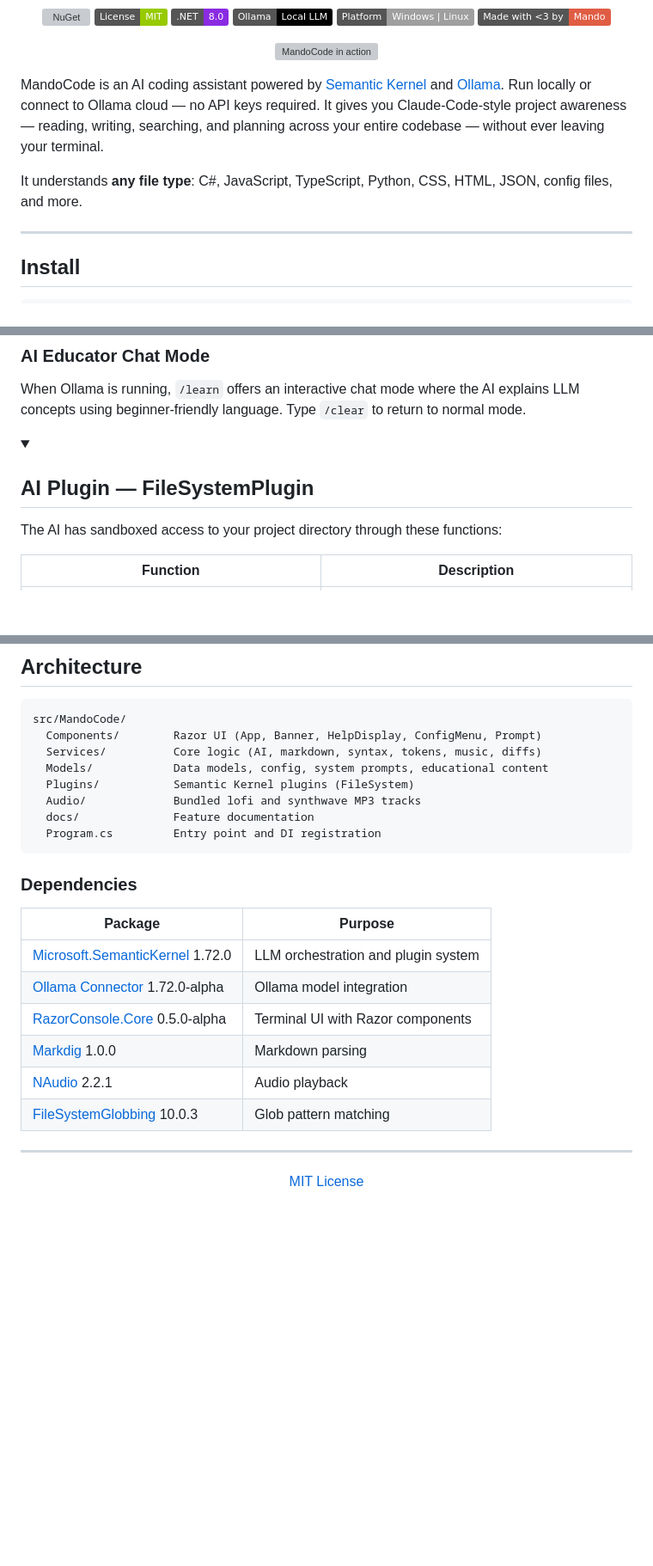
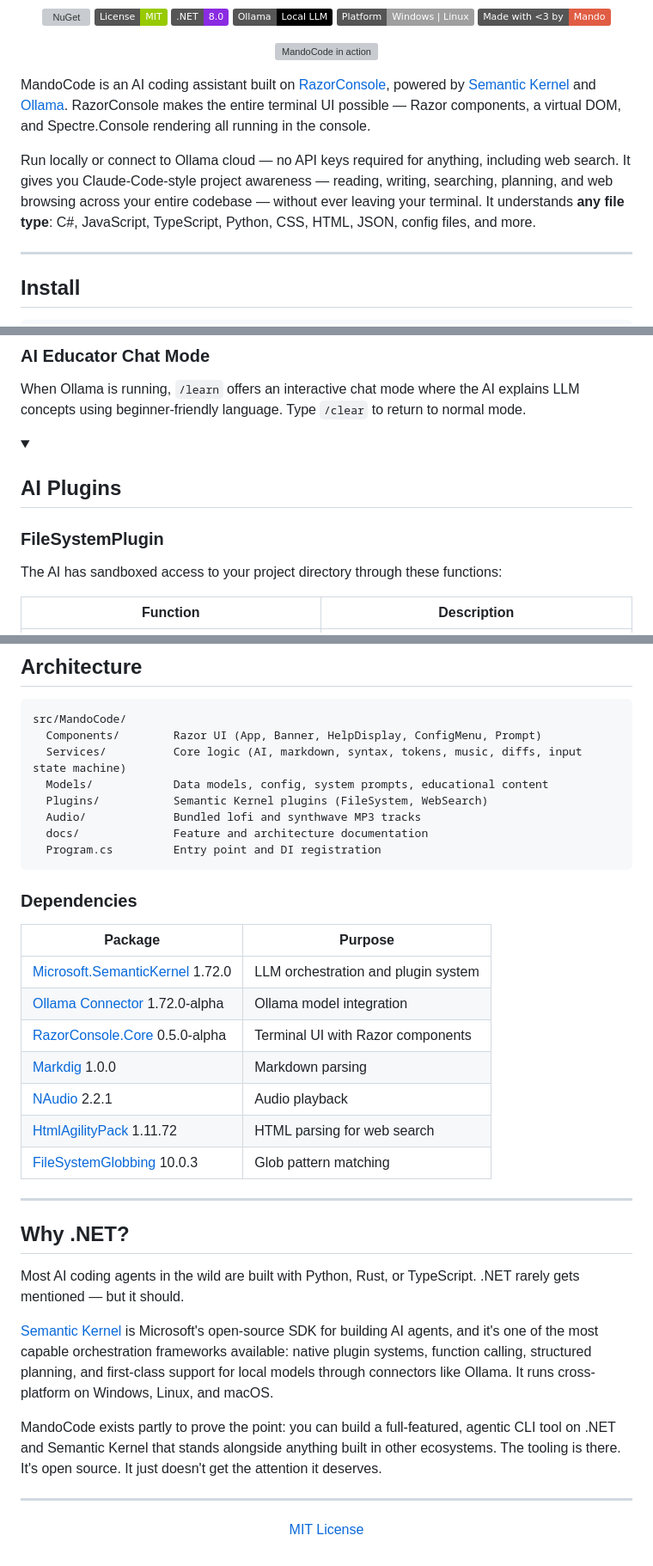
Before and after one commit to DevMando/MandoCode, a Markdown page: README.md, 3 parts joined by grey strips. Shown at 86% size. Drawn GitHub-style; folded sections open; badges without logos; blank space fills up the shorter version; grey boxes are pictures that could not be loaded.

````diff
--- a/README.md
+++ b/README.md
@@ -22,9 +22,9 @@
   <img src="docs/images/hero-demo.gif" alt="MandoCode in action" width="800">
 </p>
 
-MandoCode is an AI coding assistant powered by [Semantic Kernel](https://github.com/microsoft/semantic-kernel) and [Ollama](https://ollama.ai). Run locally or connect to Ollama cloud — no API keys required. It gives you Claude-Code-style project awareness — reading, writing, searching, and planning across your entire codebase — without ever leaving your terminal.
+MandoCode is an AI coding assistant built on [RazorConsole](https://github.com/RazorConsole/RazorConsole), powered by [Semantic Kernel](https://github.com/microsoft/semantic-kernel) and [Ollama](https://ollama.ai). RazorConsole makes the entire terminal UI possible — Razor components, a virtual DOM, and Spectre.Console rendering all running in the console.
 
-It understands **any file type**: C#, JavaScript, TypeScript, Python, CSS, HTML, JSON, config files, and more.
+Run locally or connect to Ollama cloud — no API keys required for anything, including web search. It gives you Claude-Code-style project awareness — reading, writing, searching, planning, and web browsing across your entire codebase — without ever leaving your terminal. It understands **any file type**: C#, JavaScript, TypeScript, Python, CSS, HTML, JSON, config files, and more.
 
 ---
 
@@ -397,7 +421,9 @@ When Ollama is running, `/learn` offers an interactive chat mode where the AI ex
 </details>
 
 <details>
-<summary><h2>AI Plugin — FileSystemPlugin</h2></summary>
+<summary><h2>AI Plugins</h2></summary>
+
+### FileSystemPlugin
 
 The AI has sandboxed access to your project directory through these functions:
 
@@ -484,11 +521,11 @@ Function executions use semaphore-based signaling, ensuring each task plan step
 ```
 src/MandoCode/
   Components/        Razor UI (App, Banner, HelpDisplay, ConfigMenu, Prompt)
-  Services/          Core logic (AI, markdown, syntax, tokens, music, diffs)
+  Services/          Core logic (AI, markdown, syntax, tokens, music, diffs, input state machine)
   Models/            Data models, config, system prompts, educational content
-  Plugins/           Semantic Kernel plugins (FileSystem)
+  Plugins/           Semantic Kernel plugins (FileSystem, WebSearch)
   Audio/             Bundled lofi and synthwave MP3 tracks
-  docs/              Feature documentation
+  docs/              Feature and architecture documentation
   Program.cs         Entry point and DI registration
 ```
 
@@ -501,7 +538,18 @@ src/MandoCode/
 | [RazorConsole.Core](https://github.com/RazorConsole/RazorConsole) 0.5.0-alpha | Terminal UI with Razor components |
 | [Markdig](https://github.com/xoofx/markdig) 1.0.0 | Markdown parsing |
 | [NAudio](https://github.com/naudio/NAudio) 2.2.1 | Audio playback |
+| [HtmlAgilityPack](https://html-agility-pack.net/) 1.11.72 | HTML parsing for web search |
 | [FileSystemGlobbing](https://www.nuget.org/packages/Microsoft.Extensions.FileSystemGlobbing) 10.0.3 | Glob pattern matching |
+
+---
+
+## Why .NET?
+
+Most AI coding agents in the wild are built with Python, Rust, or TypeScript. .NET rarely gets mentioned — but it should.
+
+[Semantic Kernel](https://github.com/microsoft/semantic-kernel) is Microsoft's open-source SDK for building AI agents, and it's one of the most capable orchestration frameworks available: native plugin systems, function calling, structured planning, and first-class support for local models through connectors like Ollama. It runs cross-platform on Windows, Linux, and macOS.
+
+MandoCode exists partly to prove the point: you can build a full-featured, agentic CLI tool on .NET and Semantic Kernel that stands alongside anything built in other ecosystems. The tooling is there. It's open source. It just doesn't get the attention it deserves.
 
 ---
 
````
Also changed, not shown: other parts of README.md (+37 -2 lines), docs/images/offline-guidance.png (added), docs/images/web-search.png (added), 2 other files.
